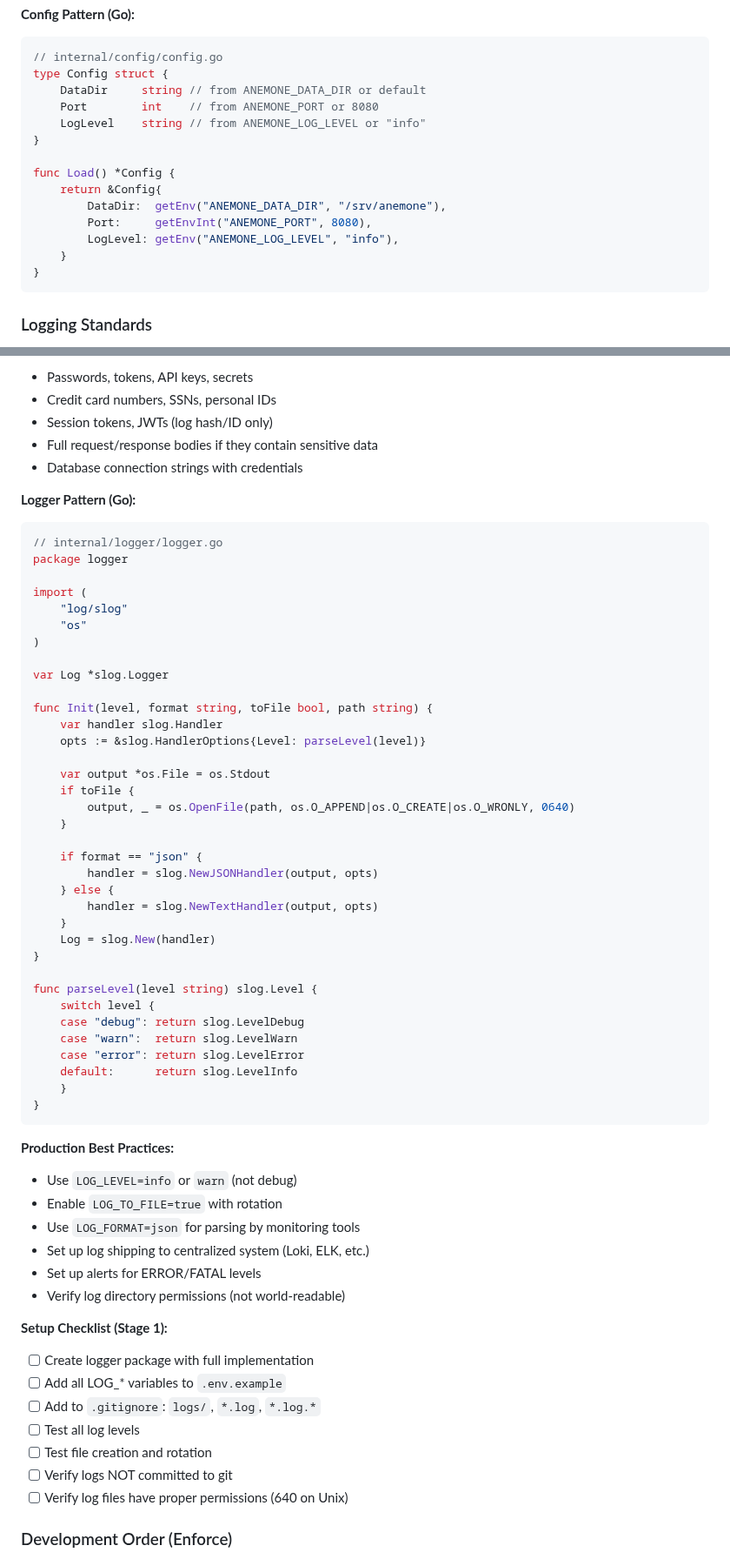
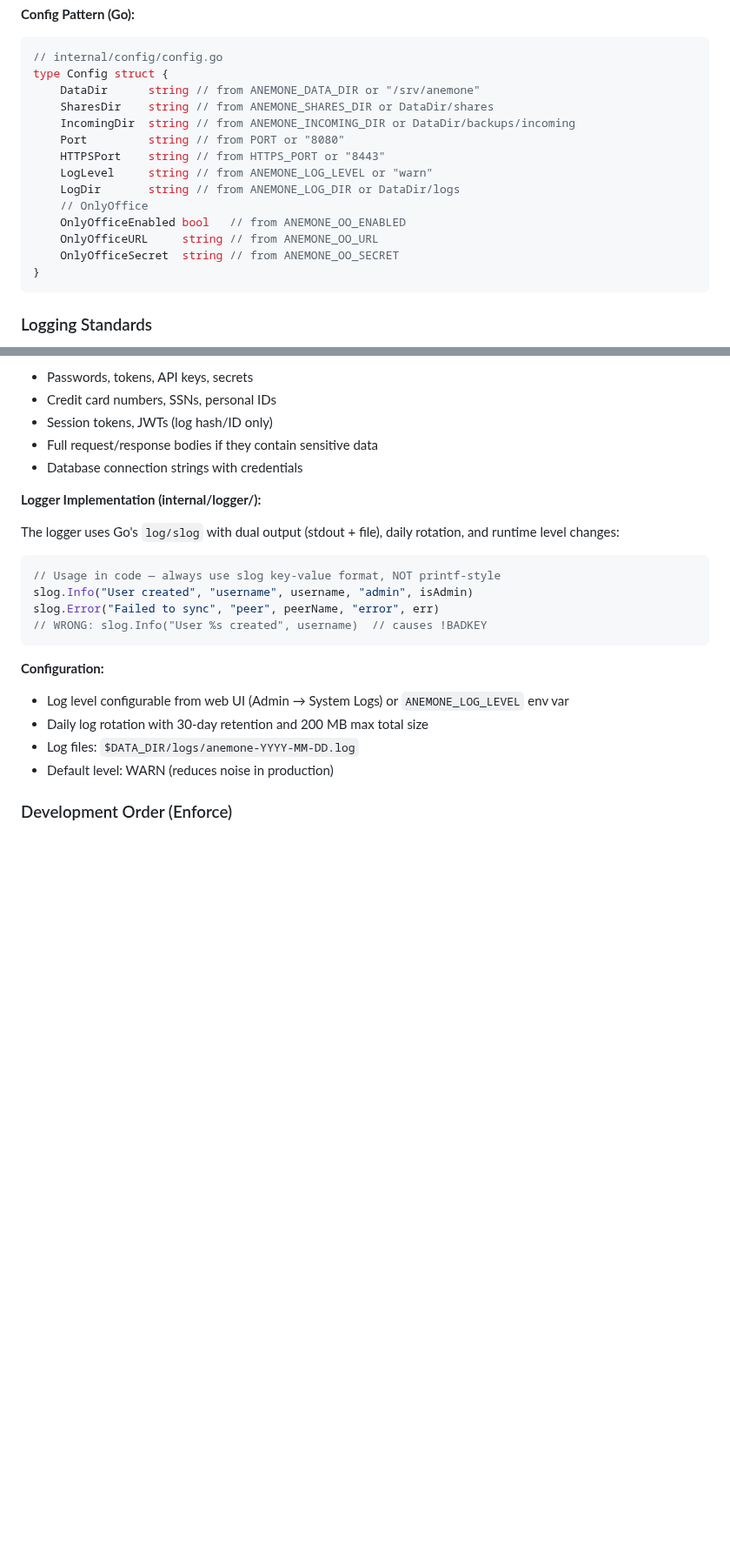
Before and after one commit to juste-un-gars/anemone, a Markdown page: CLAUDE.md, 2 parts joined by grey strips. Shown at 87% size. Rendered like a GitHub page; blank space fills up the shorter version.

````diff
--- a/CLAUDE.md
+++ b/CLAUDE.md
@@ -102,17 +103,17 @@ Waiting for your validation before continuing.
 ```go
 // internal/config/config.go
 type Config struct {
-    DataDir     string // from ANEMONE_DATA_DIR or default
-    Port        int    // from ANEMONE_PORT or 8080
-    LogLevel    string // from ANEMONE_LOG_LEVEL or "info"
-}
-
-func Load() *Config {
-    return &Config{
-        DataDir:  getEnv("ANEMONE_DATA_DIR", "/srv/anemone"),
-        Port:     getEnvInt("ANEMONE_PORT", 8080),
-        LogLevel: getEnv("ANEMONE_LOG_LEVEL", "info"),
-    }
+    DataDir      string // from ANEMONE_DATA_DIR or "/srv/anemone"
+    SharesDir    string // from ANEMONE_SHARES_DIR or DataDir/shares
+    IncomingDir  string // from ANEMONE_INCOMING_DIR or DataDir/backups/incoming
+    Port         string // from PORT or "8080"
+    HTTPSPort    string // from HTTPS_PORT or "8443"
+    LogLevel     string // from ANEMONE_LOG_LEVEL or "warn"
+    LogDir       string // from ANEMONE_LOG_DIR or DataDir/logs
+    // OnlyOffice
+    OnlyOfficeEnabled bool   // from ANEMONE_OO_ENABLED
+    OnlyOfficeURL     string // from ANEMONE_OO_URL
+    OnlyOfficeSecret  string // from ANEMONE_OO_SECRET
 }
 ```
 
@@ -157,61 +154,22 @@ ANEMONE_LOG_FORMAT=json      # json|text (json for prod monitoring)
 - Full request/response bodies if they contain sensitive data
 - Database connection strings with credentials
 
-**Logger Pattern (Go):**
+**Logger Implementation (internal/logger/):**
+
+The logger uses Go's `log/slog` with dual output (stdout + file), daily rotation, and runtime level changes:
+
 ```go
-// internal/logger/logger.go
-package logger
-
-import (
-    "log/slog"
-    "os"
-)
-
-var Log *slog.Logger
-
-func Init(level, format string, toFile bool, path string) {
-    var handler slog.Handler
-    opts := &slog.HandlerOptions{Level: parseLevel(level)}
-
-    var output *os.File = os.Stdout
-    if toFile {
-        output, _ = os.OpenFile(path, os.O_APPEND|os.O_CREATE|os.O_WRONLY, 0640)
-    }
-
-    if format == "json" {
-        handler = slog.NewJSONHandler(output, opts)
-    } else {
-        handler = slog.NewTextHandler(output, opts)
-    }
-    Log = slog.New(handler)
-}
-
-func parseLevel(level string) slog.Level {
-    switch level {
-    case "debug": return slog.LevelDebug
-    case "warn":  return slog.LevelWarn
-    case "error": return slog.LevelError
-    default:      return slog.LevelInfo
-    }
-}
+// Usage in code — always use slog key-value format, NOT printf-style
+slog.Info("User created", "username", username, "admin", isAdmin)
+slog.Error("Failed to sync", "peer", peerName, "error", err)
+// WRONG: slog.Info("User %s created", username)  // causes !BADKEY
 ```
 
-**Production Best Practices:**
-- Use `LOG_LEVEL=info` or `warn` (not debug)
-- Enable `LOG_TO_FILE=true` with rotation
-- Use `LOG_FORMAT=json` for parsing by monitoring tools
-- Set up log shipping to centralized system (Loki, ELK, etc.)
-- Set up alerts for ERROR/FATAL levels
-- Verify log directory permissions (not world-readable)
-
-**Setup Checklist (Stage 1):**
-- [ ] Create logger package with full implementation
-- [ ] Add all LOG_* variables to `.env.example`
-- [ ] Add to `.gitignore`: `logs/`, `*.log`, `*.log.*`
-- [ ] Test all log levels
-- [ ] Test file creation and rotation
-- [ ] Verify logs NOT committed to git
-- [ ] Verify log files have proper permissions (640 on Unix)
+**Configuration:**
+- Log level configurable from web UI (Admin → System Logs) or `ANEMONE_LOG_LEVEL` env var
+- Daily log rotation with 30-day retention and 200 MB max total size
+- Log files: `$DATA_DIR/logs/anemone-YYYY-MM-DD.log`
+- Default level: WARN (reduces noise in production)
 
 ### Development Order (Enforce)
 
````
Also changed, not shown: other parts of CLAUDE.md (+61 -27 lines).
